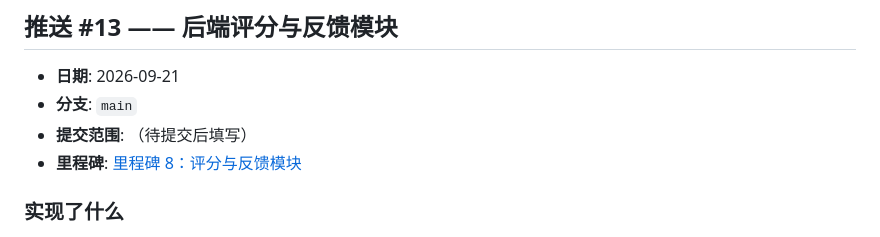
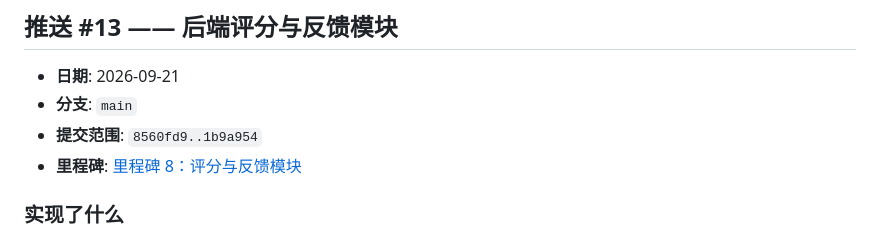
Before and after one commit to Holidaaaay/gradescope-spring-boot, a Markdown page: CHANGELOG.md, the part around the change. Rendered like a GitHub page.

Commit message:
docs: Finalize push #13 commit range

```diff
--- a/CHANGELOG.md
+++ b/CHANGELOG.md
@@ -1003,7 +1003,7 @@ git revert HEAD
 
 - **日期**: 2026-09-21
 - **分支**: `main`
-- **提交范围**: （待提交后填写）
+- **提交范围**: `8560fd9..1b9a954`
 - **里程碑**: [里程碑 8：评分与反馈模块](MILESTONES.md#里程碑-8评分与反馈模块)
 
 ### 实现了什么
```
